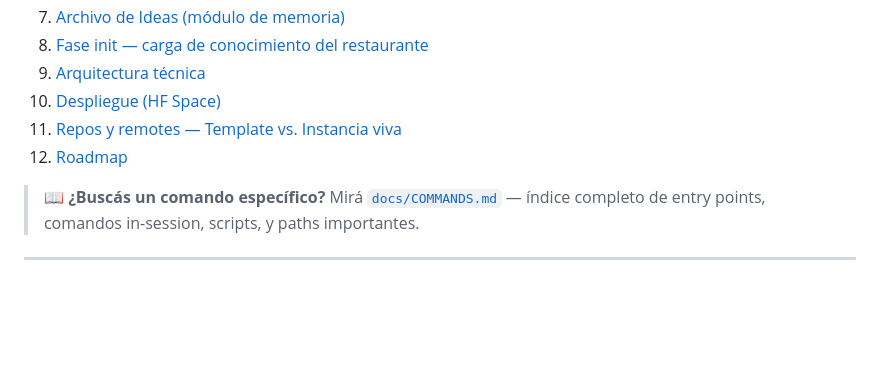
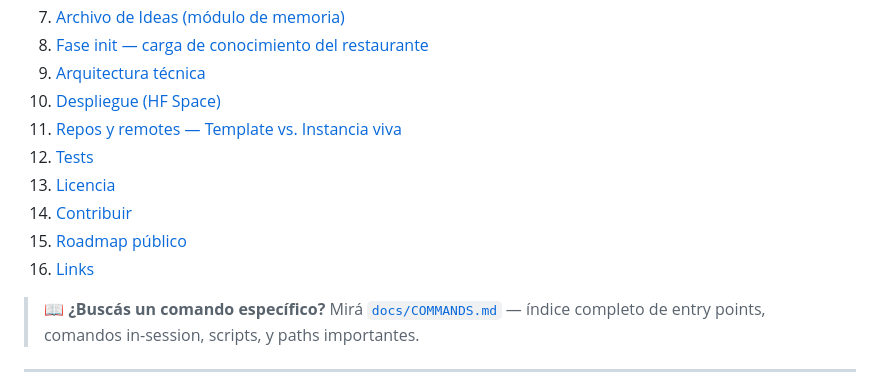
Before and after one commit to davidlopezg/restauranteai, a Markdown page: README.md, the part around one of its changes. Drawn GitHub-style; blank space fills up the shorter version.

```diff
--- a/README.md
+++ b/README.md
@@ -57,7 +77,11 @@ short_description: "Chef IA: fichas y proceso creativo"
 9. [Arquitectura técnica](#arquitectura-técnica)
 10. [Despliegue (HF Space)](#despliegue-hf-space)
 11. [Repos y remotes — Template vs. Instancia viva](#repos-y-remotes--template-vs-instancia-viva)
-12. [Roadmap](#roadmap)
+12. [Tests](#tests)
+13. [Licencia](#licencia)
+14. [Contribuir](#contribuir)
+15. [Roadmap público](#roadmap-público)
+16. [Links](#links)
 
 > 📖 **¿Buscás un comando específico?** Mirá [`docs/COMMANDS.md`](docs/COMMANDS.md) — índice completo de entry points, comandos in-session, scripts, y paths importantes.
 
```
Also changed, not shown: other parts of README.md (+73 -15 lines).
